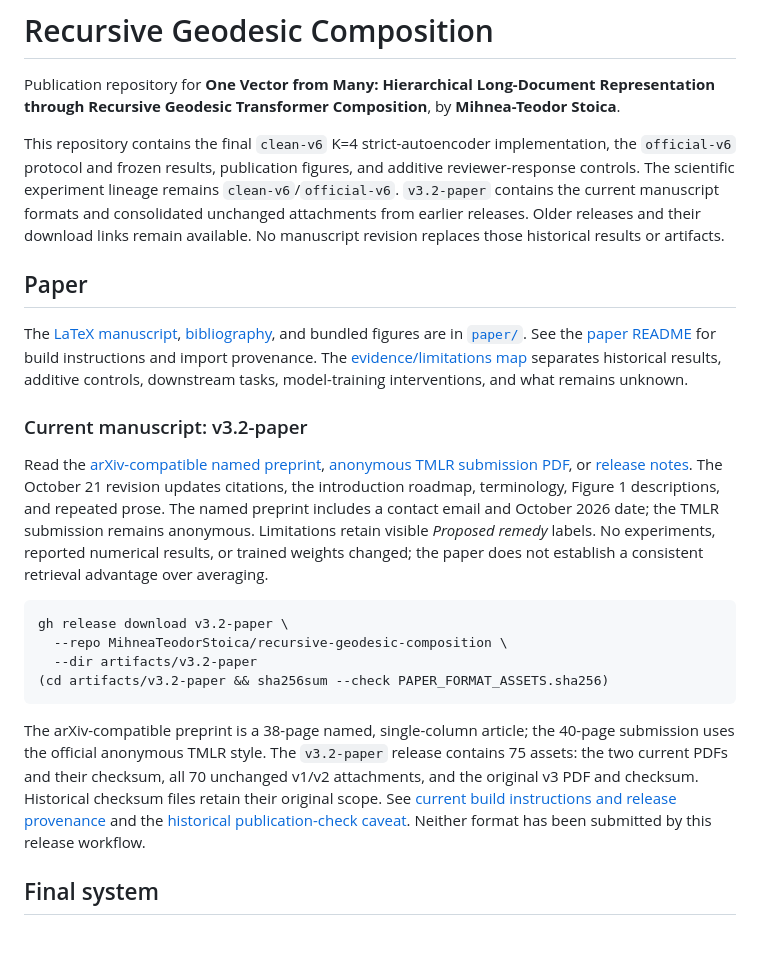
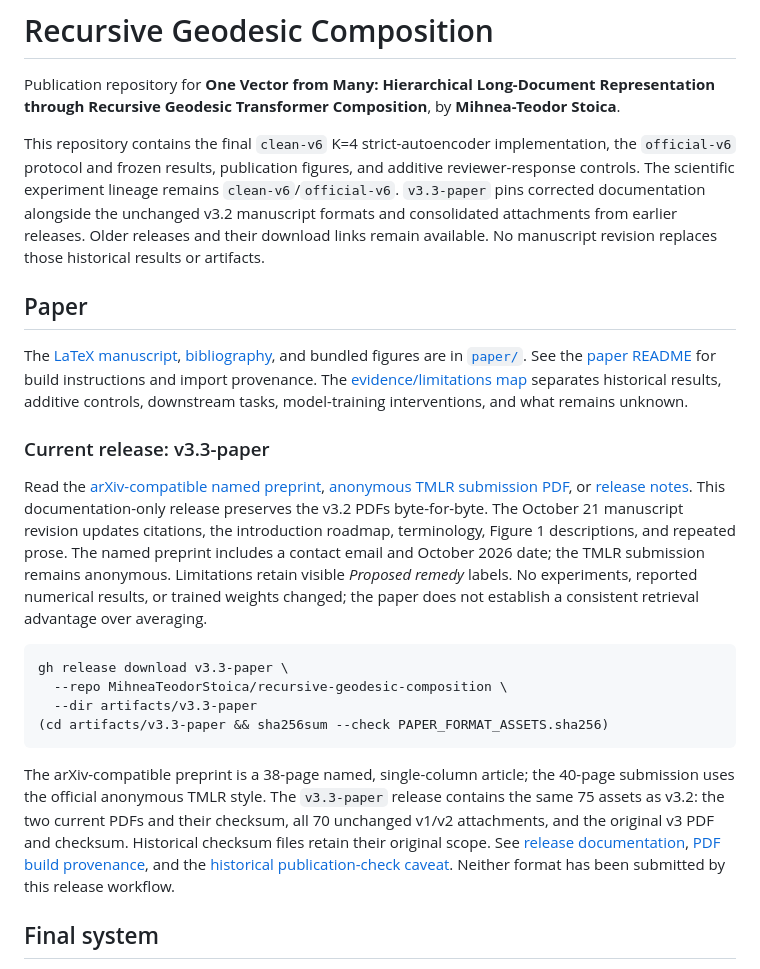
Before and after one commit to MihneaTeodorStoica/recursive-geodesic-composition, a Markdown page: README.md, the part around the change. Rendered like a GitHub page; blank space fills up the shorter version.

````diff
--- a/README.md
+++ b/README.md
@@ -2,24 +2,24 @@
 
 Publication repository for **One Vector from Many: Hierarchical Long-Document Representation through Recursive Geodesic Transformer Composition**, by **Mihnea-Teodor Stoica**.
 
-This repository contains the final `clean-v6` K=4 strict-autoencoder implementation, the `official-v6` protocol and frozen results, publication figures, and additive reviewer-response controls. The scientific experiment lineage remains `clean-v6`/`official-v6`. `v3.2-paper` contains the current manuscript formats and consolidated unchanged attachments from earlier releases. Older releases and their download links remain available. No manuscript revision replaces those historical results or artifacts.
+This repository contains the final `clean-v6` K=4 strict-autoencoder implementation, the `official-v6` protocol and frozen results, publication figures, and additive reviewer-response controls. The scientific experiment lineage remains `clean-v6`/`official-v6`. `v3.3-paper` pins corrected documentation alongside the unchanged v3.2 manuscript formats and consolidated attachments from earlier releases. Older releases and their download links remain available. No manuscript revision replaces those historical results or artifacts.
 
 ## Paper
 
 The [LaTeX manuscript](paper/main.tex), [bibliography](paper/references.bib), and bundled figures are in [`paper/`](paper/). See the [paper README](paper/README.md) for build instructions and import provenance. The [evidence/limitations map](paper/REVIEW_EVIDENCE_MAP.md) separates historical results, additive controls, downstream tasks, model-training interventions, and what remains unknown.
 
-### Current manuscript: v3.2-paper
+### Current release: v3.3-paper
 
-Read the [arXiv-compatible named preprint](https://github.com/MihneaTeodorStoica/recursive-geodesic-composition/releases/download/v3.2-paper/One_Vector_from_Many_arxiv.pdf), [anonymous TMLR submission PDF](https://github.com/MihneaTeodorStoica/recursive-geodesic-composition/releases/download/v3.2-paper/One_Vector_from_Many_tmlr_submission.pdf), or [release notes](https://github.com/MihneaTeodorStoica/recursive-geodesic-composition/releases/tag/v3.2-paper). The October 21 revision updates citations, the introduction roadmap, terminology, Figure 1 descriptions, and repeated prose. The named preprint includes a contact email and October 2026 date; the TMLR submission remains anonymous. Limitations retain visible *Proposed remedy* labels. No experiments, reported numerical results, or trained weights changed; the paper does not establish a consistent retrieval advantage over averaging.
+Read the [arXiv-compatible named preprint](https://github.com/MihneaTeodorStoica/recursive-geodesic-composition/releases/download/v3.3-paper/One_Vector_from_Many_arxiv.pdf), [anonymous TMLR submission PDF](https://github.com/MihneaTeodorStoica/recursive-geodesic-composition/releases/download/v3.3-paper/One_Vector_from_Many_tmlr_submission.pdf), or [release notes](https://github.com/MihneaTeodorStoica/recursive-geodesic-composition/releases/tag/v3.3-paper). This documentation-only release preserves the v3.2 PDFs byte-for-byte. The October 21 manuscript revision updates citations, the introduction roadmap, terminology, Figure 1 descriptions, and repeated prose. The named preprint includes a contact email and October 2026 date; the TMLR submission remains anonymous. Limitations retain visible *Proposed remedy* labels. No experiments, reported numerical results, or trained weights changed; the paper does not establish a consistent retrieval advantage over averaging.
 
 ```bash
-gh release download v3.2-paper \
+gh release download v3.3-paper \
   --repo MihneaTeodorStoica/recursive-geodesic-composition \
-  --dir artifacts/v3.2-paper
-(cd artifacts/v3.2-paper && sha256sum --check PAPER_FORMAT_ASSETS.sha256)
+  --dir artifacts/v3.3-paper
+(cd artifacts/v3.3-paper && sha256sum --check PAPER_FORMAT_ASSETS.sha256)
 ```
 
-The arXiv-compatible preprint is a 38-page named, single-column article; the 40-page submission uses the official anonymous TMLR style. The `v3.2-paper` release contains 75 assets: the two current PDFs and their checksum, all 70 unchanged v1/v2 attachments, and the original v3 PDF and checksum. Historical checksum files retain their original scope. See [current build instructions and release provenance](paper/README.md#v32-paper-release) and the [historical publication-check caveat](paper/README.md#v3-paper-release). Neither format has been submitted by this release workflow.
+The arXiv-compatible preprint is a 38-page named, single-column article; the 40-page submission uses the official anonymous TMLR style. The `v3.3-paper` release contains the same 75 assets as v3.2: the two current PDFs and their checksum, all 70 unchanged v1/v2 attachments, and the original v3 PDF and checksum. Historical checksum files retain their original scope. See [release documentation](paper/README.md#v33-paper-release), [PDF build provenance](paper/README.md#v32-paper-release), and the [historical publication-check caveat](paper/README.md#v3-paper-release). Neither format has been submitted by this release workflow.
 
 ## Final system
 
````
Also changed, not shown: paper/README.md (+6 -0 lines).
